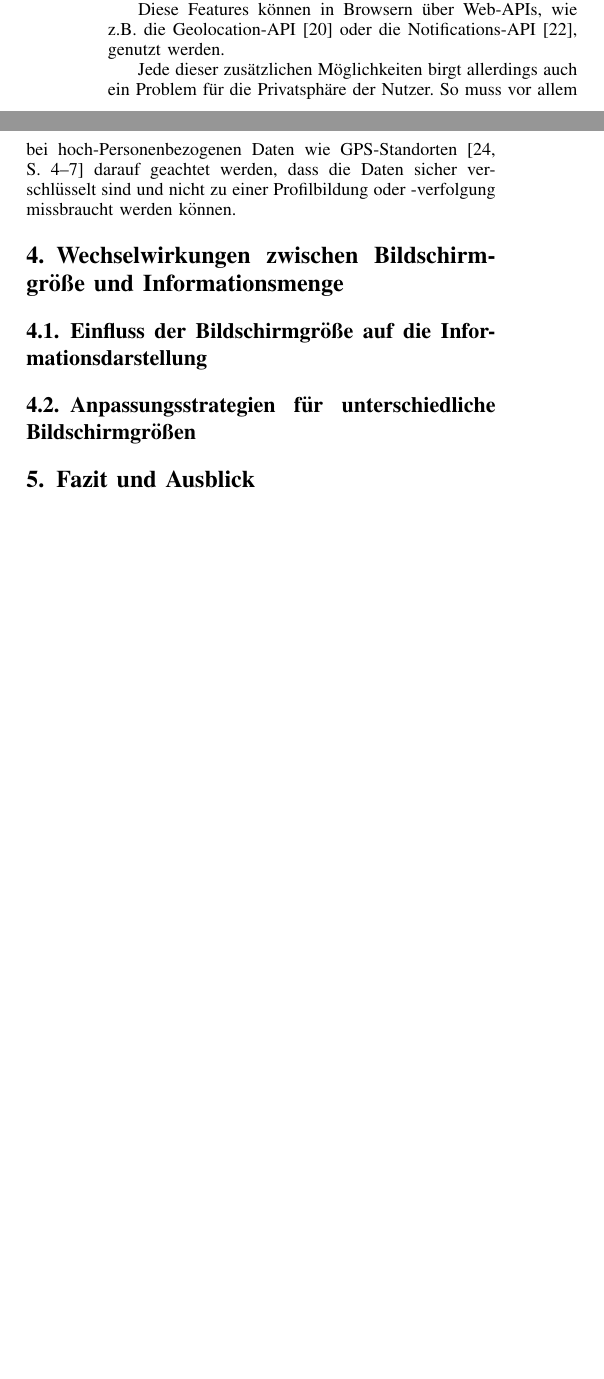
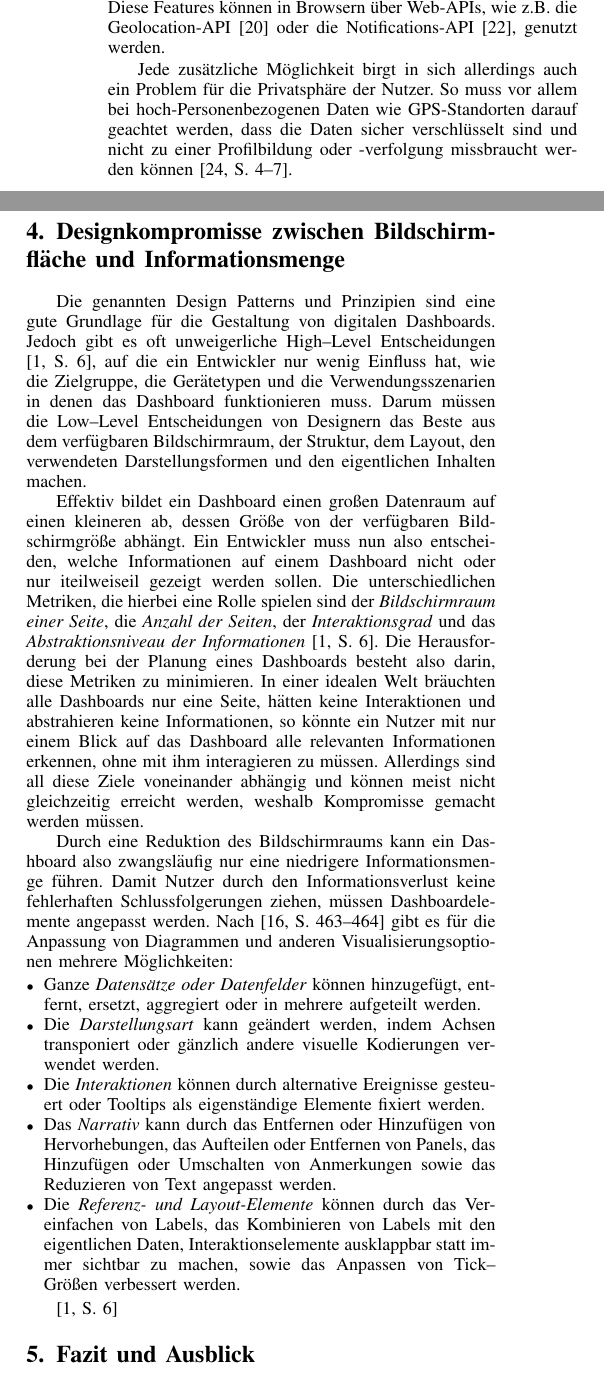
Before and after one commit to YanWittmann/hsma-wia-seminararbeit-SS24, a LaTeX paper (seminararbeit.tex, which reads design-patterns.tex, wechselwirkungen.tex): two parts of the columns of page 5 of 6, joined at a grey line, cut so that both start at the same text, the shorter picture padded with empty space. Compiled offline with pdfLaTeX.

Commit message:
wechselwirkungen und designkompromisse
Signed-off-by: Yan Wittmann <mail@yanwittmann.de>

```diff
--- a/design-patterns.tex
+++ b/design-patterns.tex
@@ -174,8 +174,7 @@ So gibt es die Möglichkeit, auch wenn ein Nutzer die Website oder App nicht ge
 Inhalte können auf mobilen Geräten auch einfacher geteilt werden, z.B.\ mit \emph{Social-Media-Integrationen} durch Apps oder \emph{E-Mail-Versand}.
 Durch die Nutzung von \emph{GPS} \autocite{Steiner.GeolocationInTheBrowser.2019} kann die Position des Nutzers genutzt werden, um Daten über lokale Ereignisse oder Standorte anzuzeigen, z.B.\ über eine Kartenansicht.
 Auch das \emph{Fotografieren} von Dokumenten oder anderen Informationen kann genutzt werden, um diese in Dashboards zu integrieren.
-
 Diese Features können in Browsern über Web-APIs, wie z.B.\ die Geolocation-API \autocite{Steiner.GeolocationInTheBrowser.2019} oder die Notifications-API \autocite{MDN.UsingNotificationsAPI.2024}, genutzt werden.
 
-Jede dieser zusätzlichen Möglichkeiten birgt allerdings auch ein Problem für die Privatsphäre der Nutzer.
-So muss vor allem bei hoch-Personenbezogenen Daten wie GPS-Standorten \autocite[S. 4--7]{Wang.PreservingPrivacyForLocationBased.2010} darauf geachtet werden, dass die Daten sicher verschlüsselt sind und nicht zu einer Profilbildung oder -verfolgung missbraucht werden können.
+Jede zusätzliche Möglichkeit birgt in sich allerdings auch ein Problem für die Privatsphäre der Nutzer.
+So muss vor allem bei hoch-Personenbezogenen Daten wie GPS-Standorten darauf geachtet werden, dass die Daten sicher verschlüsselt sind und nicht zu einer Profilbildung oder -verfolgung missbraucht werden können \autocite[S. 4--7]{Wang.PreservingPrivacyForLocationBased.2010}.
--- a/seminararbeit.tex
+++ b/seminararbeit.tex
@@ -63,13 +63,7 @@
 
 % -------------------------------------------------------
 
-
-    \section{Wechselwirkungen zwischen Bildschirmgröße und Informationsmenge}
-
-    \subsection{Einfluss der Bildschirmgröße auf die Informationsdarstellung}
-
-    \subsection{Anpassungsstrategien für unterschiedliche Bildschirmgrößen}
-
+    \input{wechselwirkungen}
 
 % -------------------------------------------------------
 
--- /dev/null
+++ b/wechselwirkungen.tex
@@ -0,0 +1,33 @@
+\section{Designkompromisse zwischen Bildschirmfläche und Informationsmenge}
+
+Die genannten Design Patterns und Prinzipien sind eine gute Grundlage für die Gestaltung von digitalen Dashboards.
+Jedoch gibt es oft unweigerliche High--Level Entscheidungen \autocite[S. 6]{Bach.DashboardDesignPatterns.2023}, auf die ein Entwickler nur wenig Einfluss hat, wie die Zielgruppe, die Gerätetypen und die Verwendungsszenarien in denen das Dashboard funktionieren muss.
+Darum müssen die Low--Level Entscheidungen von Designern das Beste aus dem verfügbaren Bildschirmraum, der Struktur, dem Layout, den verwendeten Darstellungsformen und den eigentlichen Inhalten machen.
+
+Effektiv bildet ein Dashboard einen großen Datenraum auf einen kleineren ab, dessen Größe von der verfügbaren Bildschirmgröße abhängt.
+Ein Entwickler muss nun also entscheiden, welche Informationen auf einem Dashboard nicht oder nur iteilweiseil gezeigt werden sollen.
+Die unterschiedlichen Metriken, die hierbei eine Rolle spielen sind der \emph{Bildschirmraum einer Seite}, die \emph{Anzahl der Seiten}, der \emph{Interaktionsgrad} und das \emph{Abstraktionsniveau der Informationen} \autocite[S. 6]{Bach.DashboardDesignPatterns.2023}.
+Die Herausforderung bei der Planung eines Dashboards besteht also darin, diese Metriken zu minimieren.
+In einer idealen Welt bräuchten alle Dashboards nur eine Seite, hätten keine Interaktionen und abstrahieren keine Informationen, so könnte ein Nutzer mit nur einem Blick auf das Dashboard alle relevanten Informationen erkennen, ohne mit ihm interagieren zu müssen.
+Allerdings sind all diese Ziele voneinander abhängig und können meist nicht gleichzeitig erreicht werden, weshalb Kompromisse gemacht werden müssen.
+
+Durch eine Reduktion des Bildschirmraums kann ein Dashboard also zwangsläufig nur eine niedrigere Informationsmenge führen.
+Damit Nutzer durch den Informationsverlust keine fehlerhaften Schlussfolgerungen ziehen, müssen Dashboardelemente angepasst werden.
+Nach \autocite[S. 463--464]{Kim.DesignPatternTradeOffs.2021} gibt es für die Anpassung von Diagrammen und anderen Visualisierungsoptionen mehrere Möglichkeiten:
+
+\begin{itemize}
+    \item Ganze \emph{Datensätze oder Datenfelder} können hinzugefügt, entfernt, ersetzt, aggregiert oder in mehrere aufgeteilt werden.
+    \item Die \emph{Darstellungsart} kann geändert werden, indem Achsen transponiert oder gänzlich andere visuelle Kodierungen verwendet werden.
+    \item Die \emph{Interaktionen} können durch alternative Ereignisse gesteuert oder Tooltips als eigenständige Elemente fixiert werden.
+    \item Das \emph{Narrativ} kann durch das Entfernen oder Hinzufügen von Hervorhebungen, das Aufteilen oder Entfernen von Panels, das Hinzufügen oder Umschalten von Anmerkungen sowie das Reduzieren von Text angepasst werden.
+    \item Die \emph{Referenz- und Layout-Elemente} können durch das Vereinfachen von Labels, das Kombinieren von Labels mit den eigentlichen Daten, Interaktionselemente ausklappbar statt immer sichtbar zu machen, sowie das Anpassen von Tick--Größen verbessert werden.
+\end{itemize}
+
+\autocite[S. 6]{Bach.DashboardDesignPatterns.2023}
+
+% old chapters:
+% \section{Wechselwirkungen zwischen Bildschirmgröße und Informationsmenge}
+% \subsection{Einfluss der Bildschirmgröße auf die Informationsdarstellung}
+% \subsection{Anpassungsstrategien für unterschiedliche Bildschirmgrößen}
+% or another one:
+% \subsection{Abwägungen zwischen Informationsdichte und Benutzerfreundlichkeit}
```
Also changed, not shown: einleitung.tex (+6 -8 lines), literatur.bib (+13 -1 lines), 2 other files.
